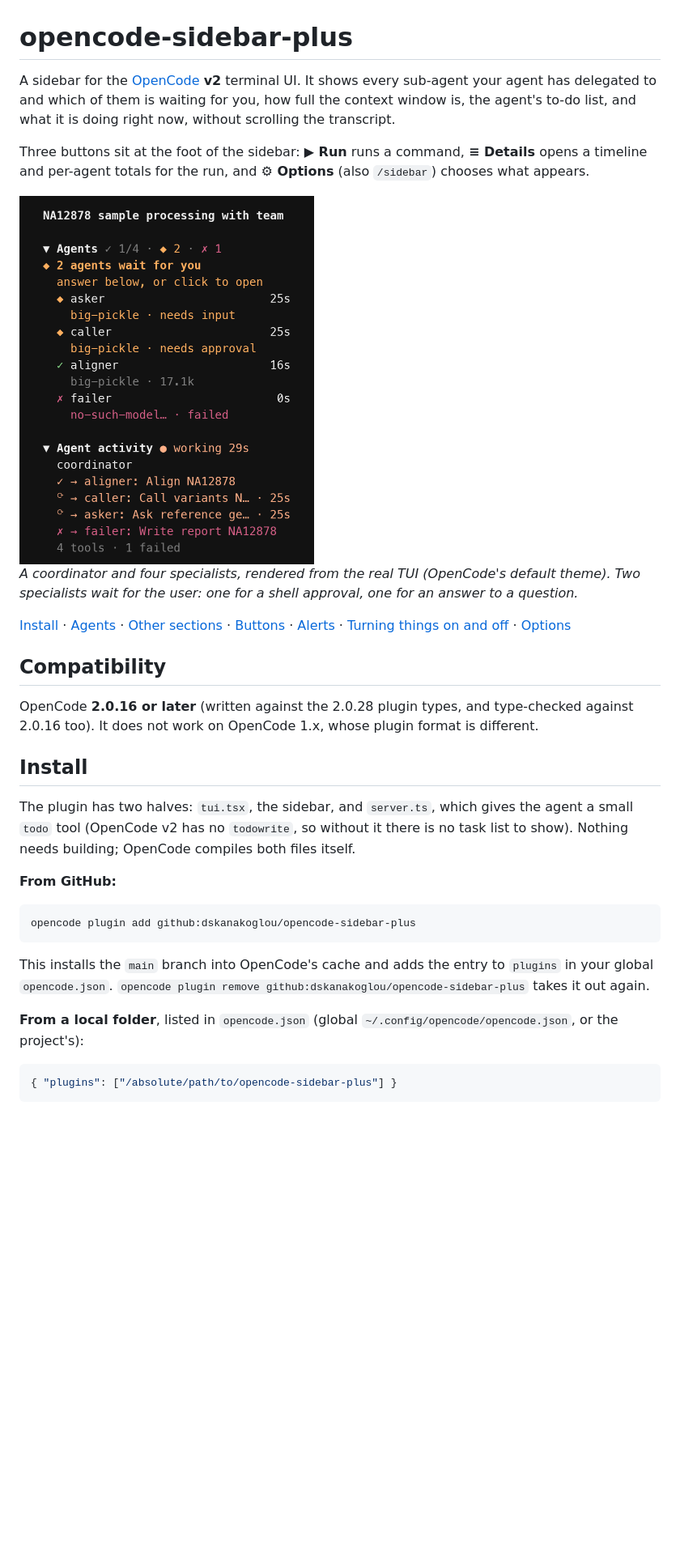
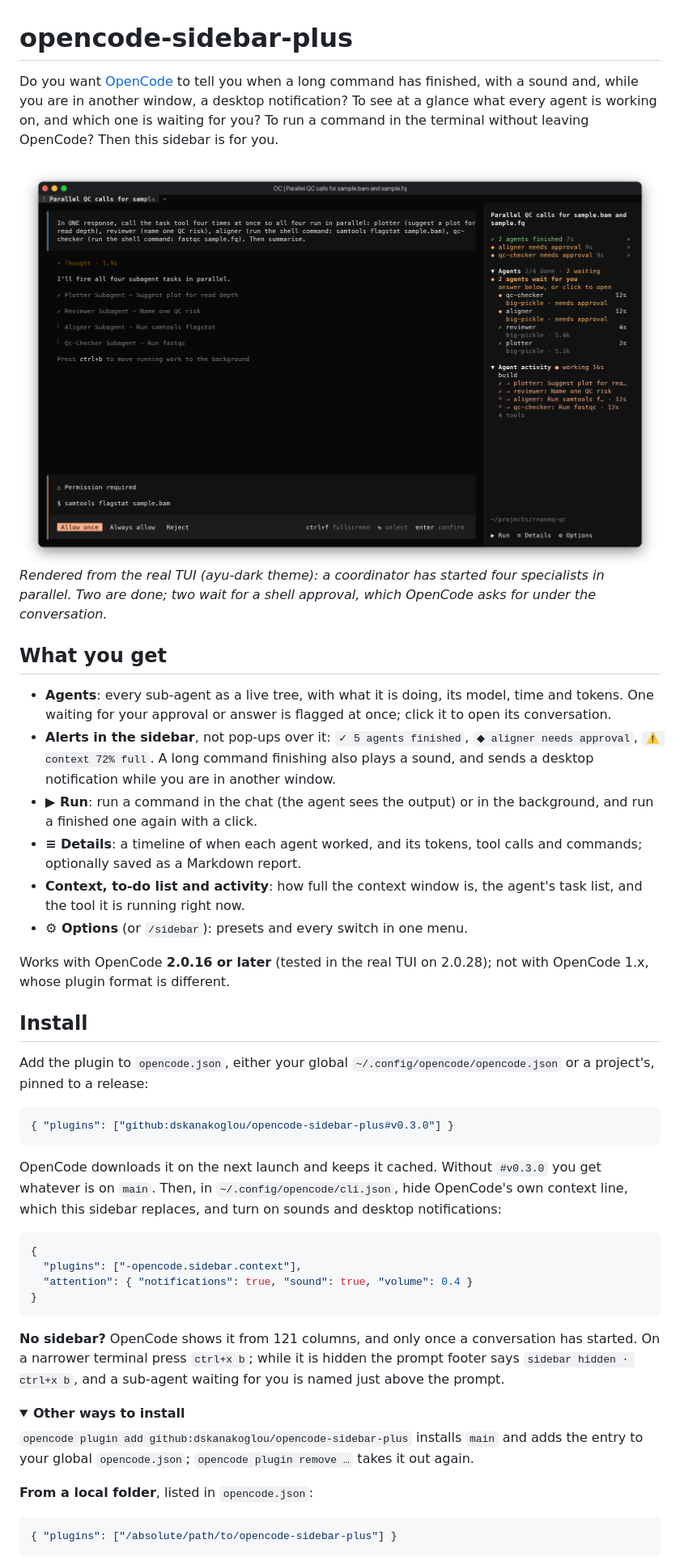
Before and after one commit to dskanakoglou/opencode-sidebar-plus, a Markdown page: README.md, the part around one of its changes. Shown at 81% size. Rendered like a GitHub page; pictures changed too: docs/sidebar-example.png; folded sections open; blank space fills up the shorter version.

````diff
--- a/README.md
+++ b/README.md
@@ -1,47 +1,70 @@
 # opencode-sidebar-plus
 
-A sidebar for the [OpenCode](https://opencode.ai) **v2** terminal UI. It shows
-every sub-agent your agent has delegated to and which of them is waiting for
-you, how full the context window is, the agent's to-do list, and what it is doing
-right now, without scrolling the transcript.
+Do you want [OpenCode](https://opencode.ai) to tell you when a long command has
+finished, with a sound and, while you are in another window, a desktop
+notification? To see at a glance what every agent is working on, and which one is
+waiting for you? To run a command in the terminal without leaving OpenCode? Then
+this sidebar is for you.
 
-Three buttons sit at the foot of the sidebar: **▶ Run** runs a command, **≡ Details**
-opens a timeline and per-agent totals for the run, and **⚙ Options** (also
-`/sidebar`) chooses what appears.
+<img src="docs/sidebar-example.png" alt="OpenCode with Sidebar Plus during a four-agent run: two specialists are done, two wait for approval; alerts at the top, the agent tree, agent activity, and the Run, Details and Options buttons at the foot">
 
-<img src="docs/sidebar-example.png" width="364" alt="Sidebar Plus during a five-agent run: two sub-agents wait for the user, one is done, one failed">
+*Rendered from the real TUI (ayu-dark theme): a coordinator has started four
+specialists in parallel. Two are done; two wait for a shell approval, which
+OpenCode asks for under the conversation.*
 
-*A coordinator and four specialists, rendered from the real TUI (OpenCode's
-default theme). Two specialists wait for the user: one for a shell approval,
-one for an answer to a question.*
+## What you get
 
-[Install](#install) · [Agents](#agents) · [Other sections](#other-sections) · [Buttons](#buttons) · [Alerts](#alerts) · [Turning things on and off](#turning-things-on-and-off) · [Options](#options)
+- **Agents**: every sub-agent as a live tree, with what it is doing, its model,
+  time and tokens. One waiting for your approval or answer is flagged at once;
+  click it to open its conversation.
+- **Alerts in the sidebar**, not pop-ups over it: `✓ 5 agents finished`,
+  `◆ aligner needs approval`, `⚠ context 72% full`. A long command finishing also
+  plays a sound, and sends a desktop notification while you are in another window.
+- **▶ Run**: run a command in the chat (the agent sees the output) or in the
+  background, and run a finished one again with a click.
+- **≡ Details**: a timeline of when each agent worked, and its tokens, tool calls
+  and commands; optionally saved as a Markdown report.
+- **Context, to-do list and activity**: how full the context window is, the
+  agent's task list, and the tool it is running right now.
+- **⚙ Options** (or `/sidebar`): presets and every switch in one menu.
 
-## Compatibility
-
-OpenCode **2.0.16 or later** (written against the 2.0.28 plugin types, and
-type-checked against 2.0.16 too). It does not work on OpenCode 1.x, whose plugin
-format is different.
+Works with OpenCode **2.0.16 or later** (tested in the real TUI on 2.0.28); not with
+OpenCode 1.x, whose plugin format is different.
 
 ## Install
 
-The plugin has two halves: `tui.tsx`, the sidebar, and `server.ts`, which gives
-the agent a small `todo` tool (OpenCode v2 has no `todowrite`, so without it
-there is no task list to show). Nothing needs building; OpenCode compiles both
-files itself.
+Add the plugin to `opencode.json`, either your global
+`~/.config/opencode/opencode.json` or a project's, pinned to a release:
 
-**From GitHub:**
-
-```sh
-opencode plugin add github:dskanakoglou/opencode-sidebar-plus
+```json
+{ "plugins": ["github:dskanakoglou/opencode-sidebar-plus#v0.3.0"] }
 ```
 
-This installs the `main` branch into OpenCode's cache and adds the entry to
-`plugins` in your global `opencode.json`. `opencode plugin remove
-github:dskanakoglou/opencode-sidebar-plus` takes it out again.
+OpenCode downloads it on the next launch and keeps it cached. Without `#v0.3.0`
+you get whatever is on `main`. Then, in `~/.config/opencode/cli.json`, hide
+OpenCode's own context line, which this sidebar replaces, and turn on sounds and
+desktop notifications:
 
-**From a local folder**, listed in `opencode.json` (global
-`~/.config/opencode/opencode.json`, or the project's):
+```json
+{
+  "plugins": ["-opencode.sidebar.context"],
+  "attention": { "notifications": true, "sound": true, "volume": 0.4 }
+}
+```
+
+**No sidebar?** OpenCode shows it from 121 columns, and only once a conversation
+has started. On a narrower terminal press `ctrl+x b`; while it is hidden the
+prompt footer says `sidebar hidden · ctrl+x b`, and a sub-agent waiting for you is
+named just above the prompt.
+
+<details>
+<summary><b>Other ways to install</b></summary>
+
+`opencode plugin add github:dskanakoglou/opencode-sidebar-plus` installs `main` and
+adds the entry to your global `opencode.json`; `opencode plugin remove …` takes it
+out again.
+
+**From a local folder**, listed in `opencode.json`:
 
 ```json
 { "plugins": ["/absolute/path/to/opencode-sidebar-plus"] }
````
Also changed, not shown: other parts of README.md (+60 -49 lines), CHANGELOG.md (+7 -0 lines), 4 other files.
